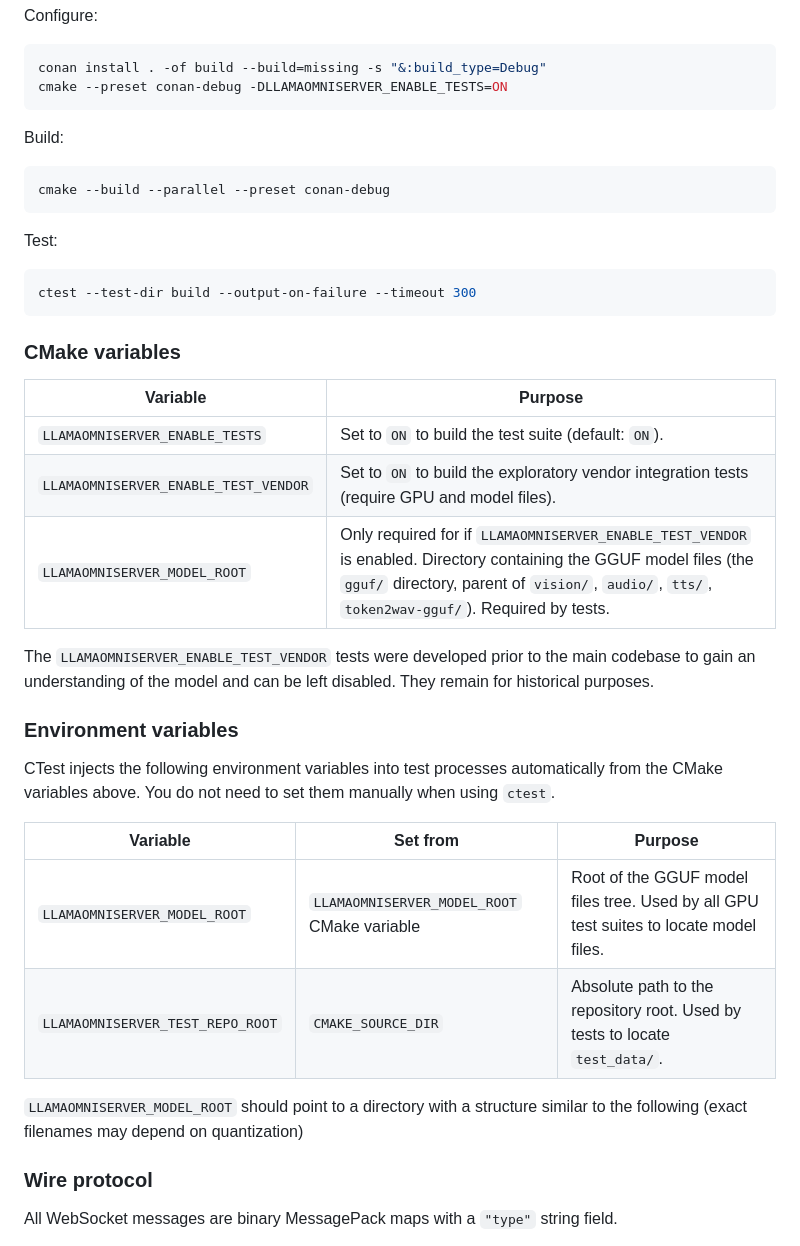
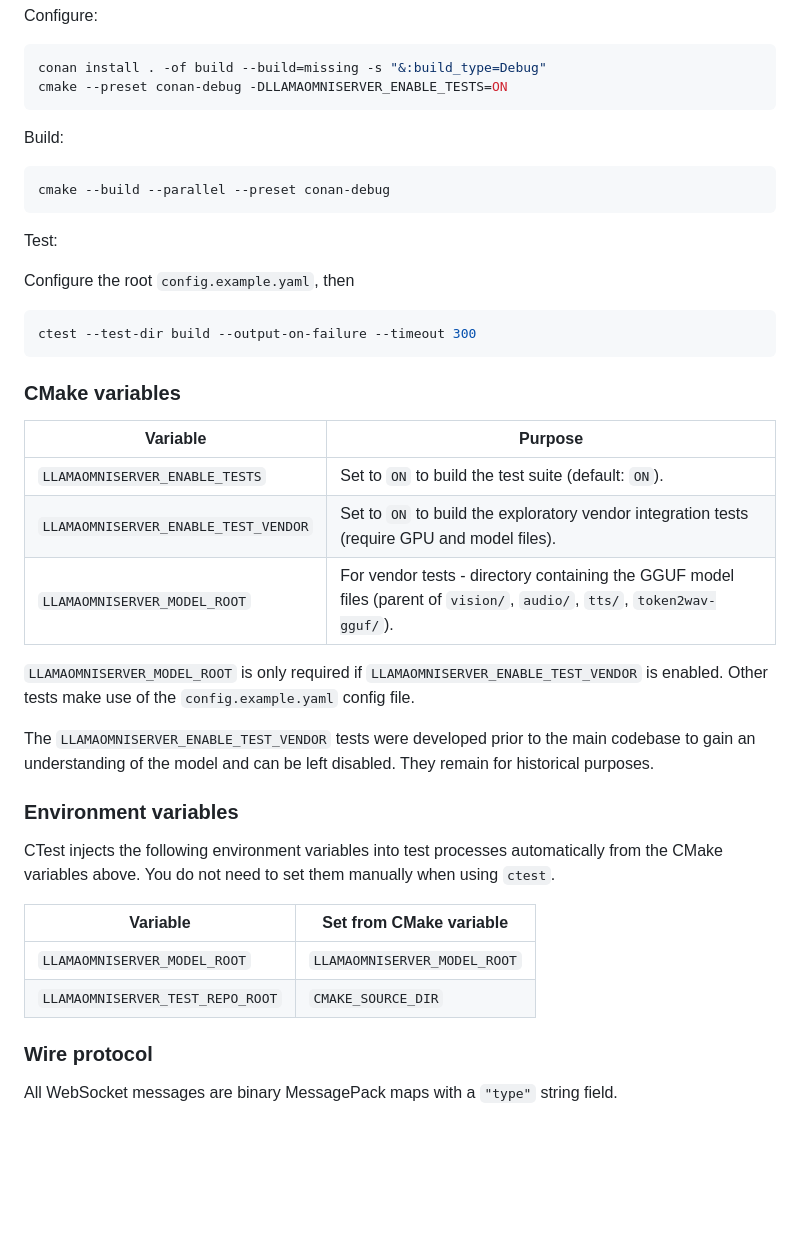
Before and after one commit to feltech/llama_omni_server, a Markdown page: README.md, the part around the change. GitHub-like rendering; blank space fills up the shorter version.

Commit message:
README fixes
* Note that tests make use of the `config.example.yaml` file.
* Expand on notes re. optional vendor tests.
* Simplify environment variable docs - don't repeat what's already
  stated in the CMake variable docs.
* Remove misplaced comment expecting model directory structure.

````diff
--- a/README.md
+++ b/README.md
@@ -165,6 +165,7 @@ Configure:
 conan install . -of build --build=missing -s "&:build_type=Debug"
 cmake --preset conan-debug -DLLAMAOMNISERVER_ENABLE_TESTS=ON
 ```
+
 Build:
 
 ```bash
@@ -173,17 +174,22 @@ cmake --build --parallel --preset conan-debug
 
 Test:
 
+Configure the root `config.example.yaml`, then
+
 ```bash
 ctest --test-dir build --output-on-failure --timeout 300
 ```
 
 ### CMake variables
 
-| Variable                             | Purpose                                                                                                                                                                                                               |
-|--------------------------------------|-----------------------------------------------------------------------------------------------------------------------------------------------------------------------------------------------------------------------|
-| `LLAMAOMNISERVER_ENABLE_TESTS`       | Set to `ON` to build the test suite (default: `ON`).                                                                                                                                                                  |
-| `LLAMAOMNISERVER_ENABLE_TEST_VENDOR` | Set to `ON` to build the exploratory vendor integration tests (require GPU and model files).                                                                                                                          |
-| `LLAMAOMNISERVER_MODEL_ROOT`         | Only required for if `LLAMAOMNISERVER_ENABLE_TEST_VENDOR` is enabled. Directory containing the GGUF model files (the `gguf/` directory, parent of `vision/`, `audio/`, `tts/`, `token2wav-gguf/`). Required by tests. |
+| Variable                             | Purpose                                                                                                                  |
+|--------------------------------------|--------------------------------------------------------------------------------------------------------------------------|
+| `LLAMAOMNISERVER_ENABLE_TESTS`       | Set to `ON` to build the test suite (default: `ON`).                                                                     |
+| `LLAMAOMNISERVER_ENABLE_TEST_VENDOR` | Set to `ON` to build the exploratory vendor integration tests (require GPU and model files).                             |
+| `LLAMAOMNISERVER_MODEL_ROOT`         | For vendor tests - directory containing the GGUF model files (parent of `vision/`, `audio/`, `tts/`, `token2wav-gguf/`). |
+
+`LLAMAOMNISERVER_MODEL_ROOT` is only required if `LLAMAOMNISERVER_ENABLE_TEST_VENDOR` is
+enabled. Other tests make use of the `config.example.yaml` config file.
 
 The `LLAMAOMNISERVER_ENABLE_TEST_VENDOR` tests were developed prior to the main codebase to gain
 an understanding of the model and can be left disabled. They remain for historical purposes.
@@ -194,13 +200,10 @@ CTest injects the following environment variables into test processes automatica
 from the CMake variables above. You do not need to set them manually when using
 `ctest`.
 
-| Variable                         | Set from                                    | Purpose                                                                               |
-|----------------------------------|---------------------------------------------|---------------------------------------------------------------------------------------|
-| `LLAMAOMNISERVER_MODEL_ROOT`     | `LLAMAOMNISERVER_MODEL_ROOT` CMake variable | Root of the GGUF model files tree. Used by all GPU test suites to locate model files. |
-| `LLAMAOMNISERVER_TEST_REPO_ROOT` | `CMAKE_SOURCE_DIR`                          | Absolute path to the repository root. Used by tests to locate `test_data/`.           |
-
-`LLAMAOMNISERVER_MODEL_ROOT` should point to a directory with a structure similar to the following
-(exact filenames may depend on quantization)
+| Variable                         | Set from CMake variable      |
+|----------------------------------|------------------------------|
+| `LLAMAOMNISERVER_MODEL_ROOT`     | `LLAMAOMNISERVER_MODEL_ROOT` |
+| `LLAMAOMNISERVER_TEST_REPO_ROOT` | `CMAKE_SOURCE_DIR`           |
 
 ### Wire protocol
 
````
